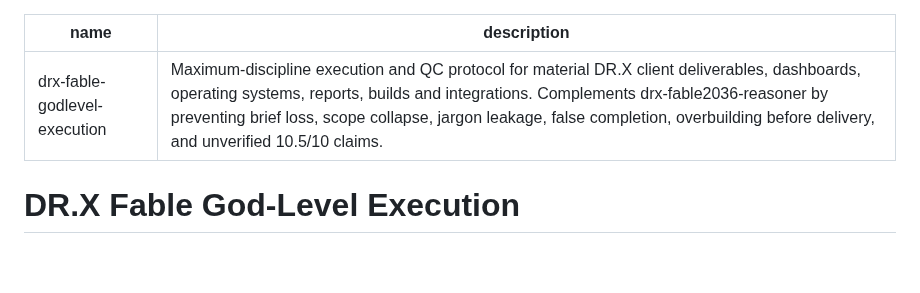
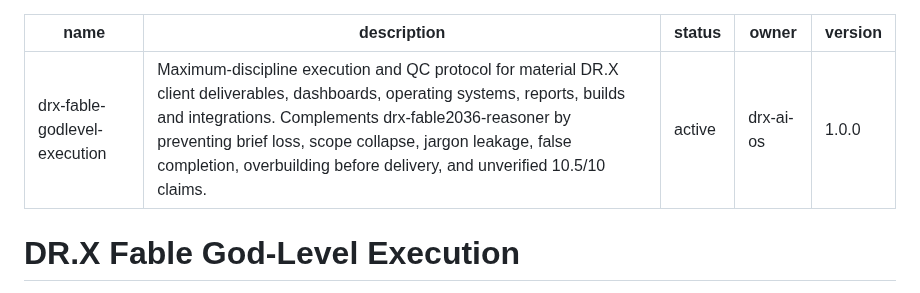
Before and after one commit to lets-colab/erfan-second-brain, a Markdown page: skills/drx-fable-godlevel-execution/SKILL.md, the part around the change. Drawn GitHub-style; blank space fills up the shorter version.

Commit message:
Version and standardize Fable execution skill contract

```diff
--- a/skills/drx-fable-godlevel-execution/SKILL.md
+++ b/skills/drx-fable-godlevel-execution/SKILL.md
@@ -1,6 +1,9 @@
 ---
 name: drx-fable-godlevel-execution
 description: Maximum-discipline execution and QC protocol for material DR.X client deliverables, dashboards, operating systems, reports, builds and integrations. Complements drx-fable2036-reasoner by preventing brief loss, scope collapse, jargon leakage, false completion, overbuilding before delivery, and unverified 10.5/10 claims.
+status: active
+owner: drx-ai-os
+version: 1.0.0
 ---
 
 # DR.X Fable God-Level Execution
```
